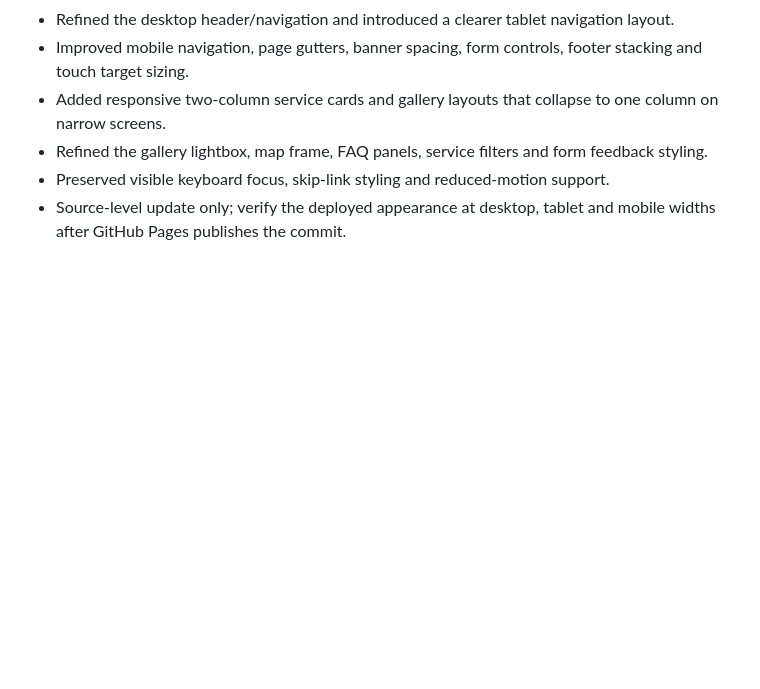
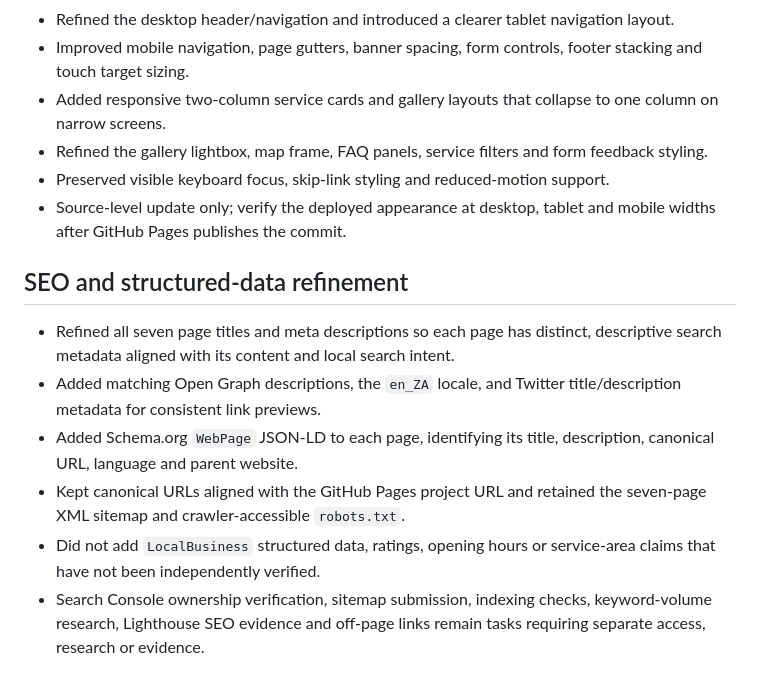
Before and after one commit to Duncan-Loza/Web-Dev-, a Markdown page: CHANGELOG.md, the part around the change. Drawn GitHub-style; blank space fills up the shorter version.

Commit message:
Record SEO metadata and structured data improvements

```diff
--- a/CHANGELOG.md
+++ b/CHANGELOG.md
@@ -366,3 +366,11 @@
 - Refined the gallery lightbox, map frame, FAQ panels, service filters and form feedback styling.
 - Preserved visible keyboard focus, skip-link styling and reduced-motion support.
 - Source-level update only; verify the deployed appearance at desktop, tablet and mobile widths after GitHub Pages publishes the commit.
+
+## SEO and structured-data refinement
+- Refined all seven page titles and meta descriptions so each page has distinct, descriptive search metadata aligned with its content and local search intent.
+- Added matching Open Graph descriptions, the `en_ZA` locale, and Twitter title/description metadata for consistent link previews.
+- Added Schema.org `WebPage` JSON-LD to each page, identifying its title, description, canonical URL, language and parent website.
+- Kept canonical URLs aligned with the GitHub Pages project URL and retained the seven-page XML sitemap and crawler-accessible `robots.txt`.
+- Did not add `LocalBusiness` structured data, ratings, opening hours or service-area claims that have not been independently verified.
+- Search Console ownership verification, sitemap submission, indexing checks, keyword-volume research, Lighthouse SEO evidence and off-page links remain tasks requiring separate access, research or evidence.
```
